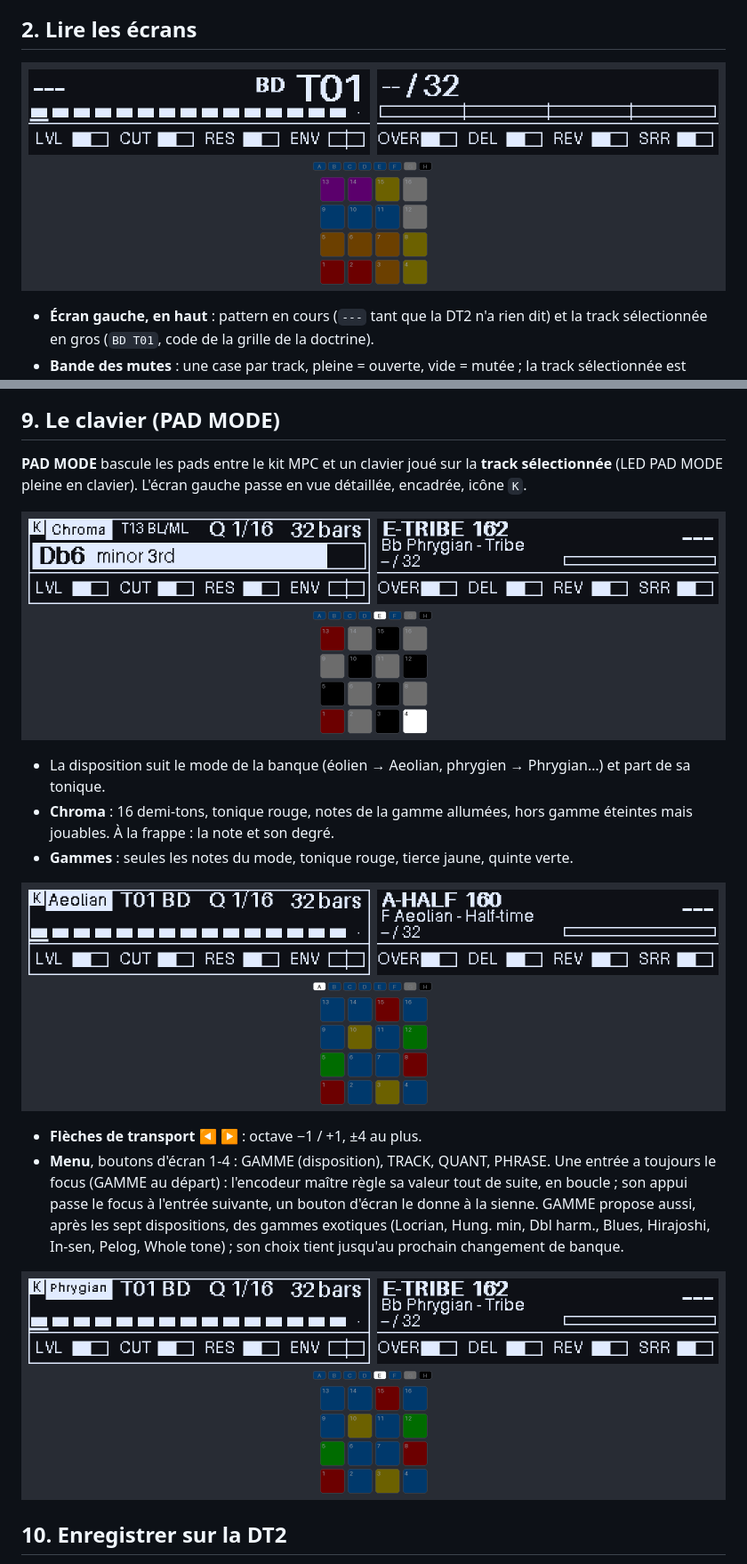
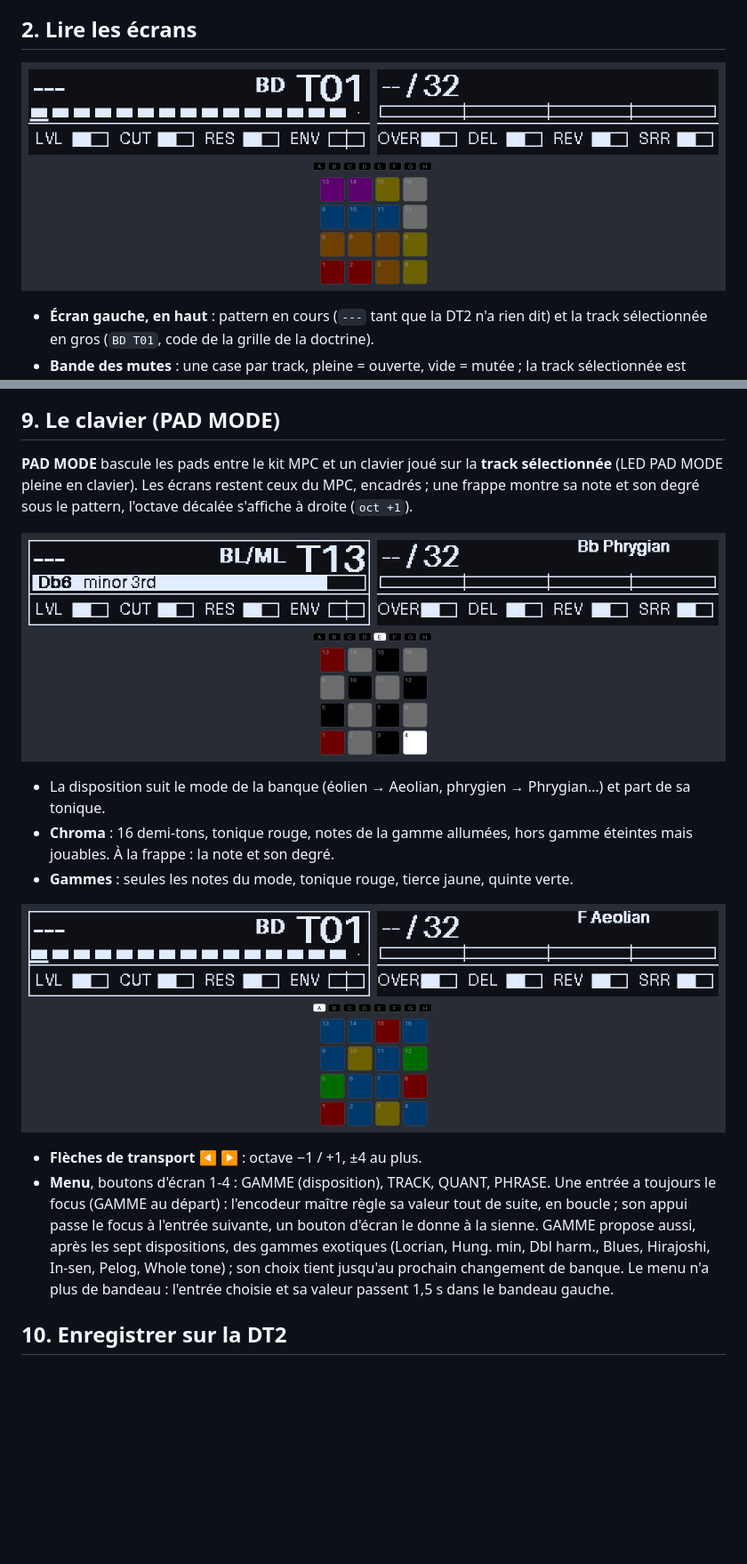
Before and after one commit to oalam/musiclib, a Markdown page: mk-brain/docs/GUIDE.md, 2 parts joined by grey strips. Shown at 89% size. Rendered like a GitHub page; pictures changed too: mk-brain/docs/img/02-mpc-arret.png, mk-brain/docs/img/10-clavier-chromatique.png, mk-brain/docs/img/11-clavier-gamme.png; blank space fills up the shorter version.

```diff
--- a/mk-brain/docs/GUIDE.md
+++ b/mk-brain/docs/GUIDE.md
@@ -154,8 +165,9 @@ DT2 s'affichent aussi.
 ## 9. Le clavier (PAD MODE)
 
 **PAD MODE** bascule les pads entre le kit MPC et un clavier joué sur la
-**track sélectionnée** (LED PAD MODE pleine en clavier). L'écran gauche
-passe en vue détaillée, encadrée, icône `K`.
+**track sélectionnée** (LED PAD MODE pleine en clavier). Les écrans
+restent ceux du MPC, encadrés ; une frappe montre sa note et son degré
+sous le pattern, l'octave décalée s'affiche à droite (`oct +1`).
 
 ![Clavier chromatique en la# phrygien, track 13](img/10-clavier-chromatique.png)
 
@@ -175,9 +187,9 @@ passe en vue détaillée, encadrée, icône `K`.
   focus à l'entrée suivante, un bouton d'écran le donne à la sienne. GAMME
   propose aussi, après les sept dispositions, des gammes exotiques
   (Locrian, Hung. min, Dbl harm., Blues, Hirajoshi, In-sen, Pelog, Whole
-  tone) ; son choix tient jusqu'au prochain changement de banque.
-
-![Menu, focus sur GAMME](img/12-clavier-menu.png)
+  tone) ; son choix tient jusqu'au prochain changement de banque. Le menu
+  n'a plus de bandeau : l'entrée choisie et sa valeur passent 1,5 s dans
+  le bandeau gauche.
 
 ## 10. Enregistrer sur la DT2
 
```
Also changed, not shown: other parts of mk-brain/docs/GUIDE.md (+19 -8 lines), mk-brain/CHANGELOG.md (+24 -0 lines), mk-brain/SPEC.md (+47 -4 lines), mk-brain/docs/img/12-perform.png (added), 7 other files.
